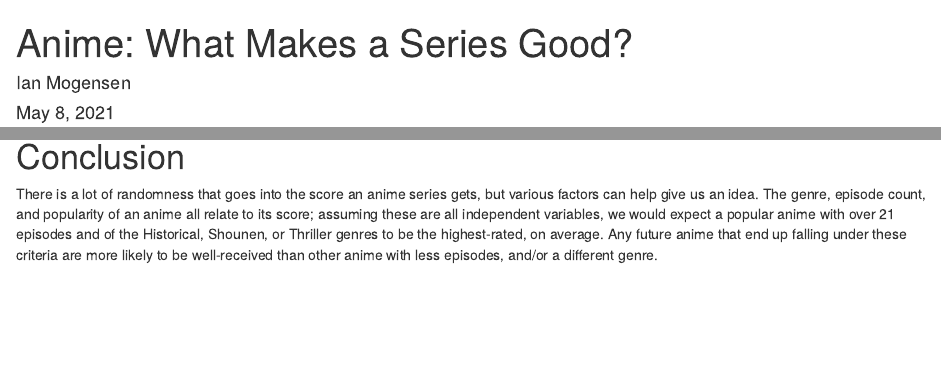
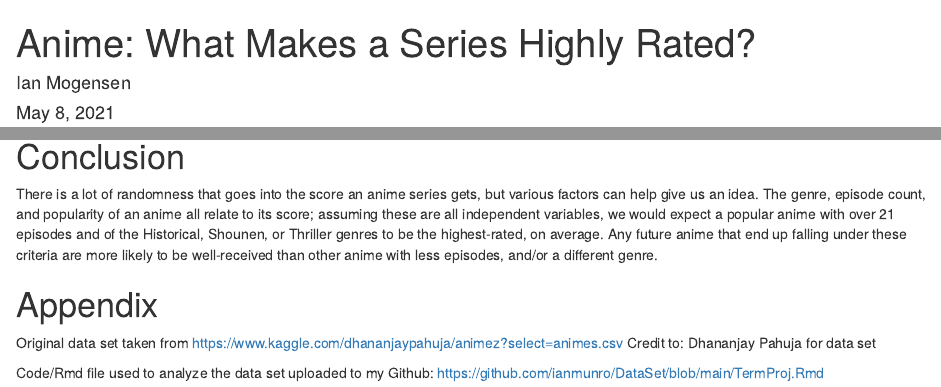
Before and after one commit to ianmunro/DataSet, an R Markdown document (TermProj.Rmd): the page in a window 1100 px wide, from its top, and a second part further down, joined at a grey line. Rendered offline with R 4.5, knitr and Pandoc, with nearby package versions; drawn as R Markdown's standard HTML page in place of the format the file asks for; some code elsewhere in the file could not run offline.

Commit message:
Add appendix

```diff
--- a/TermProj.Rmd
+++ b/TermProj.Rmd
@@ -1,5 +1,5 @@
 ---
-title: "Anime: What Makes a Series Good?"
+title: "Anime: What Makes a Series Highly Rated?"
 author: "Ian Mogensen"
 date: "May 8, 2021"
 output:
@@ -456,3 +456,10 @@ Notice how the bars with an "Unusual Episode Count" perform worse than their nei
 # Conclusion
 
 There is a lot of randomness that goes into the score an anime series gets, but various factors can help give us an idea. The genre, episode count, and popularity of an anime all relate to its score; assuming these are all independent variables, we would expect a popular anime with over 21 episodes and of the Historical, Shounen, or Thriller genres to be the highest-rated, on average. Any future anime that end up falling under these criteria are more likely to be well-received than other anime with less episodes, and/or a different genre.
+
+# Appendix
+
+Original data set taken from https://www.kaggle.com/dhananjaypahuja/animez?select=animes.csv
+Credit to: Dhananjay Pahuja for data set
+
+Code/Rmd file used to analyze the data set uploaded to my Github: https://github.com/ianmunro/DataSet/blob/main/TermProj.Rmd
```
Also changed, not shown: TermProj.Rmd (2 more changed lines).
